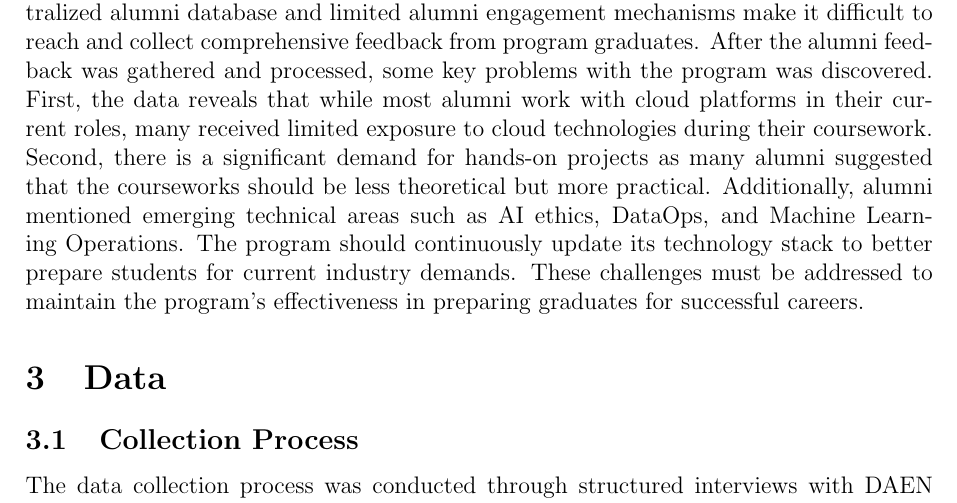
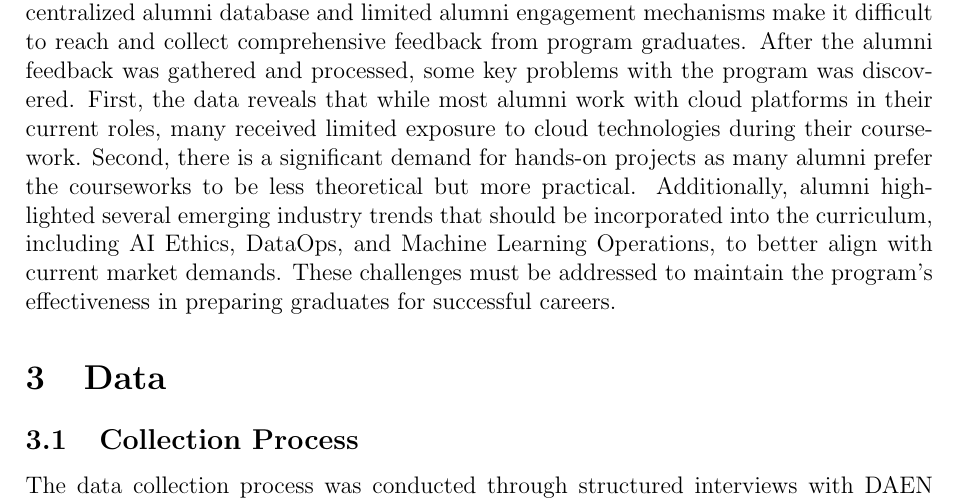
Before and after one commit to lingyundai/daen-alumni-research, a LaTeX paper (project-report.tex): part of page 5 of 7, cut so that both start at the same text. Compiled offline with pdfLaTeX.

Commit message:
section 2

```diff
--- a/project-report.tex
+++ b/project-report.tex
@@ -81,7 +81,7 @@ There are 13 alumni participated in the interview who graduated between year of
 The study aims to evaluate the gap between the most used skills in alumni career and the most valuable skills acquired in the program. The study also aims to identify the areas for program improvement and how well the program prepared alumni for their career.
 
 \subsection{Problem}
-The DAEN program faces significant challenges in evaluating program effectiveness as this represents the first systematic effort to gather alumni feedback. The absence of a centralized alumni database and limited alumni engagement mechanisms make it difficult to reach and collect comprehensive feedback from program graduates. After the alumni feedback was gathered and processed, some key problems with the program was discovered. First, the data reveals that while most alumni work with cloud platforms in their current roles, many received limited exposure to cloud technologies during their coursework. Second, there is a significant demand for hands-on projects as many alumni suggested that the courseworks should be less theoretical but more practical. Additionally, alumni mentioned emerging technical areas such as AI ethics, DataOps, and Machine Learning Operations. The program should continuously update its technology stack to better prepare students for current industry demands. These challenges must be addressed to maintain the program's effectiveness in preparing graduates for successful careers.
+The DAEN program faces significant challenges in evaluating program effectiveness as this represents the first systematic effort to gather alumni feedback. The absence of a centralized alumni database and limited alumni engagement mechanisms make it difficult to reach and collect comprehensive feedback from program graduates. After the alumni feedback was gathered and processed, some key problems with the program was discovered. First, the data reveals that while most alumni work with cloud platforms in their current roles, many received limited exposure to cloud technologies during their coursework. Second, there is a significant demand for hands-on projects as many alumni prefer the courseworks to be less theoretical but more practical. Additionally, alumni highlighted several emerging industry trends that should be incorporated into the curriculum, including AI Ethics, DataOps, and Machine Learning Operations, to better align with current market demands. These challenges must be addressed to maintain the program's effectiveness in preparing graduates for successful careers.
 
 % 3. Data Section
 \section{Data}
```
Also changed, not shown: project-report.pdf, 3 other files.
